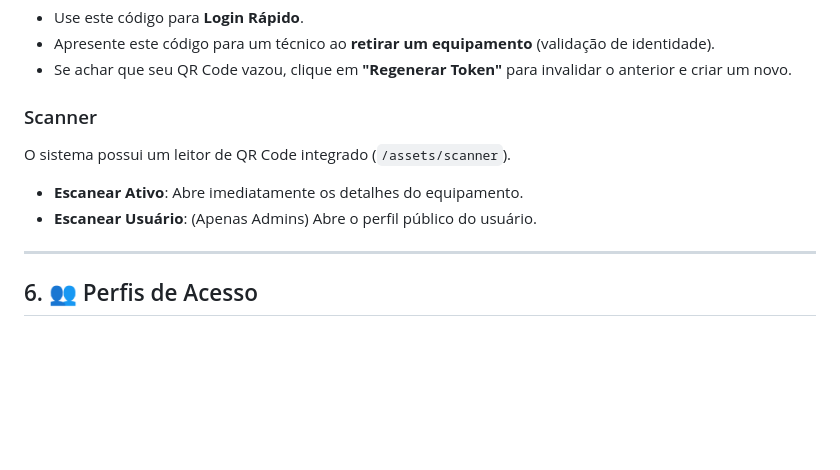
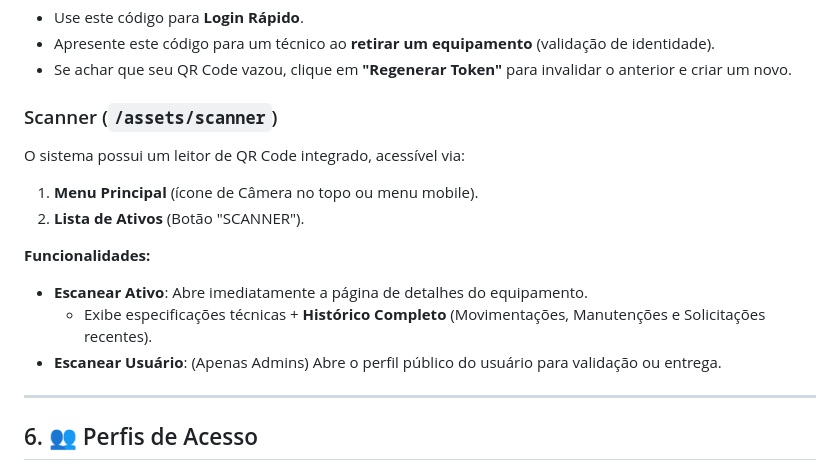
Before and after one commit to nbaparkdev/assettrack_ti, a Markdown page: docs/MANUAL_DO_USUARIO.md, the part around the change. Drawn GitHub-style; blank space fills up the shorter version.

```diff
--- a/docs/MANUAL_DO_USUARIO.md
+++ b/docs/MANUAL_DO_USUARIO.md
@@ -117,10 +117,15 @@ Em **"Meu QR Code"**, você visualiza seu código pessoal.
 - Apresente este código para um técnico ao **retirar um equipamento** (validação de identidade).
 - Se achar que seu QR Code vazou, clique em **"Regenerar Token"** para invalidar o anterior e criar um novo.
 
-### Scanner
-O sistema possui um leitor de QR Code integrado (`/assets/scanner`).
-- **Escanear Ativo**: Abre imediatamente os detalhes do equipamento.
-- **Escanear Usuário**: (Apenas Admins) Abre o perfil público do usuário.
+### Scanner (`/assets/scanner`)
+O sistema possui um leitor de QR Code integrado, acessível via:
+1.  **Menu Principal** (ícone de Câmera no topo ou menu mobile).
+2.  **Lista de Ativos** (Botão "SCANNER").
+
+**Funcionalidades:**
+-   **Escanear Ativo**: Abre imediatamente a página de detalhes do equipamento.
+    -   Exibe especificações técnicas + **Histórico Completo** (Movimentações, Manutenções e Solicitações recentes).
+-   **Escanear Usuário**: (Apenas Admins) Abre o perfil público do usuário para validação ou entrega.
 
 ---
 
```
Also changed, not shown: README.md (+3 -1 lines).
